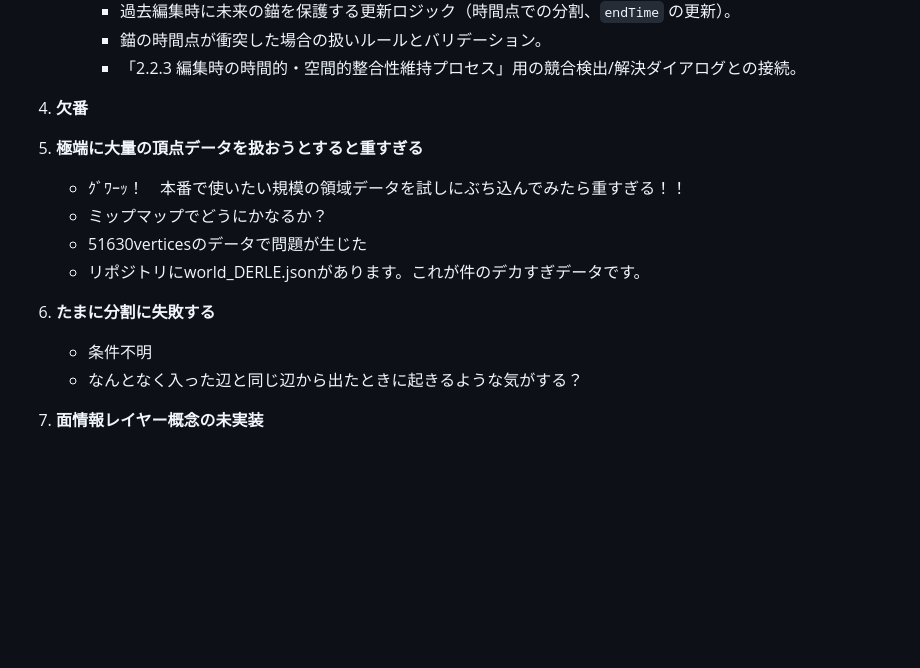
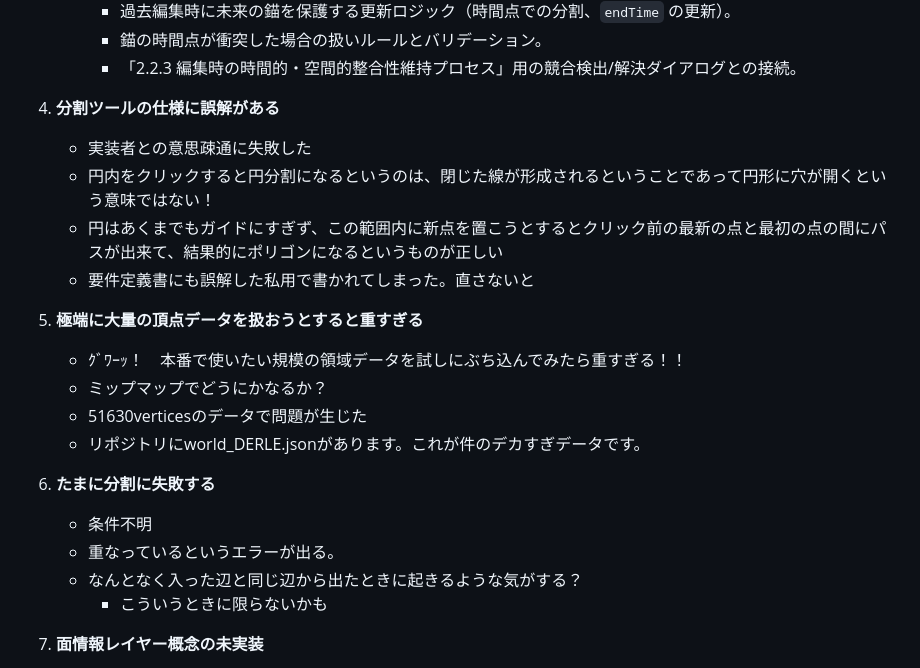
Before and after one commit to asteain-ninia/time-map-app-2, a Markdown page: 現状.md, the part around the change. Drawn GitHub-style; blank space fills up the shorter version.

Commit message:
docs; 不具合リストの更新

```diff
--- a/現状.md
+++ b/現状.md
@@ -30,7 +30,11 @@
      - 錨の時間点が衝突した場合の扱いルールとバリデーション。
      - 「2.2.3 編集時の時間的・空間的整合性維持プロセス」用の競合検出/解決ダイアログとの接続。
 
-4. **欠番**
+4. **分割ツールの仕様に誤解がある**
+   - 実装者との意思疎通に失敗した
+   - 円内をクリックすると円分割になるというのは、閉じた線が形成されるということであって円形に穴が開くという意味ではない！
+   - 円はあくまでもガイドにすぎず、この範囲内に新点を置こうとするとクリック前の最新の点と最初の点の間にパスが出来て、結果的にポリゴンになるというものが正しい
+   - 要件定義書にも誤解した私用で書かれてしまった。直さないと
 
 5. **極端に大量の頂点データを扱おうとすると重すぎる**
    - ｸﾞﾜｰｯ！　本番で使いたい規模の領域データを試しにぶち込んでみたら重すぎる！！
@@ -40,7 +44,9 @@
 
 6. **たまに分割に失敗する**
    - 条件不明
+   - 重なっているというエラーが出る。
    - なんとなく入った辺と同じ辺から出たときに起きるような気がする？
+      - こういうときに限らないかも
 
 7. **面情報レイヤー概念の未実装**
    - 難しい実装かつ、目玉機能と言っていいような特別な機能なので、心して実装するように。
```
